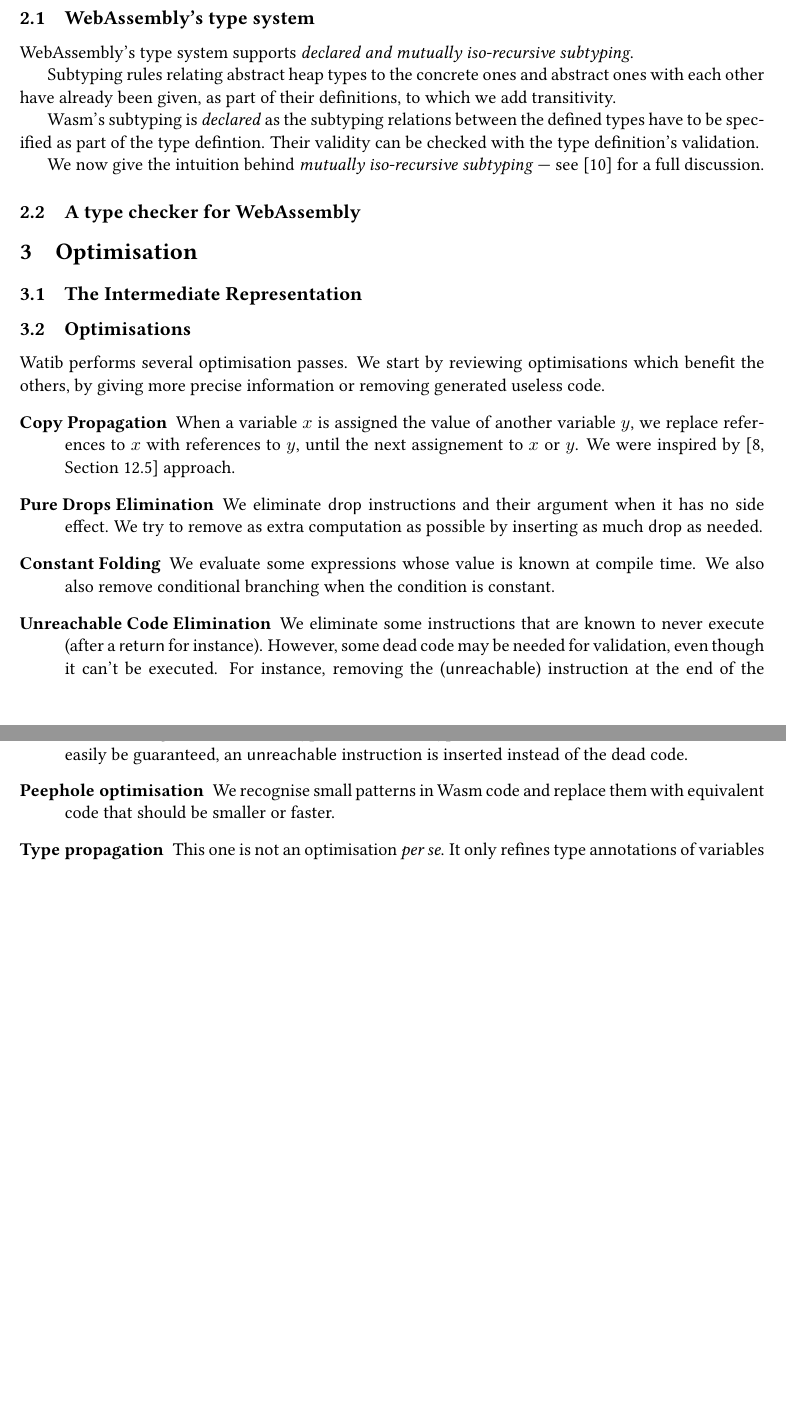
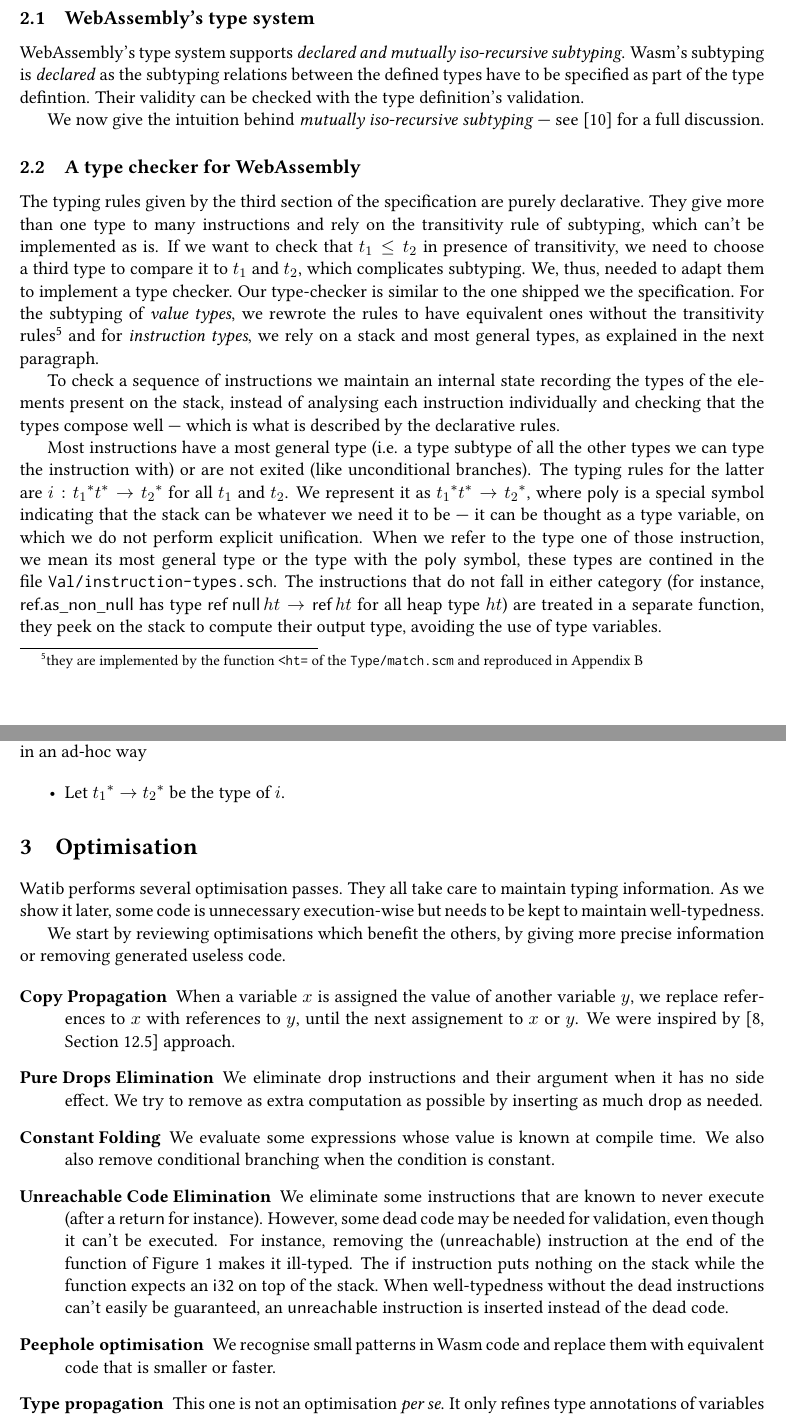
Before and after one commit to 4y8/watib, a LaTeX paper (report/report.tex): two parts of pages 4 and 5 of 7 before the commit and two parts of pages 4 and 5 of 8 after it, joined at a grey line, cut so that both start at the same text, the shorter picture padded with empty space. Compiled offline with pdfLaTeX.

Commit message:
Continued the report.

```diff
--- a/report/report.tex
+++ b/report/report.tex
@@ -8,6 +8,7 @@
 \usepackage[a4paper, left=1in, right=1in]{geometry}
 \usepackage{calc}
 
+\usepackage{mathpartir}
 \usepackage{amsmath}
 \DeclareMathOperator{\reft}{\textsf{ref}}
 \DeclareMathOperator{\refnullt}{\textsf{ref null}}
@@ -194,11 +195,6 @@
 
 WebAssembly's type system supports \emph{declared and mutually iso-recursive
 subtyping}.
-
-Subtyping rules relating abstract heap types to the concrete ones and abstract
-ones with each other have already been given, as part of their definitions,
-to which we add transitivity.
-
 Wasm's subtyping is \emph{declared} as the subtyping relations between the
 defined types have to be specified as part of the type defintion. Their validity
 can be checked with the type definition's validation.
@@ -206,12 +202,52 @@
 We now give the intuition behind \emph{mutually iso-recursive subtyping} ---
 see~\cite{rossberg2023mutually} for a full discussion.
 \subsection{A type checker for WebAssembly}
+The typing rules given by the third section of the specification are purely
+declarative. They give more than one type to many instructions and rely on the
+transitivity rule of subtyping, which can't be implemented as is. If we want to
+check that $t_1 \leq t_2$ in presence of transitivity, we need to choose a third
+type to compare it to $t_1$ and $t_2$, which complicates subtyping. We, thus,
+needed to adapt them to implement a type checker. Our type-checker is similar to
+the one shipped we the specification. For the subtyping of \emph{value types},
+we rewrote the rules to have equivalent ones without the transitivity
+rules\footnote{they are implemented by the function \texttt{<ht=} of the
+\texttt{Type/match.scm} and reproduced in Appendix~\ref{subtyping}} and for
+\emph{instruction types}, we rely on a stack and most general types, as
+explained in the next paragraph.
+
+To check a sequence of instructions we maintain an internal state recording the
+types of the elements present on the stack, instead of analysing each
+instruction individually and checking that the types compose well --- which is
+what is described by the declarative rules.
+
+Most instructions have a most general type (i.e. a type subtype of all the other
+types we can type the instruction with) or are not exited (like unconditional
+branches). The typing rules for the latter are $i:{t_1}^*t^*\to {t_2}^*$ for all
+$t_1$ and $t_2$. We represent it as ${t_1}^*t^*\to {t_2}^*$, where \textsf{poly}
+is a special symbol indicating that the stack can be whatever we need it to be
+--- it can be thought as a type variable, on which we do not perform explicit
+unification. When we refer to the type one of those instruction, we mean its
+most general type or the type with the \textsf{poly} symbol, these types are
+contined in the file \texttt{Val/instruction-types.sch}. The instructions that
+do not fall in either category (for instance, \textsf{ref.as\_non\_null} has
+type $\refnullt ht\to \reft ht$ for all heap type $ht$) are treated in a
+separate function, they peek on the stack to compute their output type, avoiding
+the use of type variables.
+
+We describe how one instruction $i$ modifies the state of this stack. Either the
+instruction is treated in an ad-hoc way
+
+\begin{itemize}
+\item Let ${t_1}^*\to{t_2}^*$ be the type of $i$.
+\end{itemize}
 \section{Optimisation}\label{opt}
-\subsection{The Intermediate Representation}\label{ir}
-\subsection{Optimisations}
-Watib performs several optimisation passes. We start by reviewing optimisations
-which benefit the others, by giving more precise information or removing
-generated useless code.
+\textsf{Watib} performs several optimisation passes. They all take care to
+maintain typing information. As we show it later, some code is unnecessary
+execution-wise but needs to be kept to maintain well-typedness.
+
+We start by reviewing optimisations which benefit the others, by giving more
+precise information or removing generated useless code.
+
 \begin{description}
   \item[Copy Propagation] When a variable $x$ is assigned the value of another
     variable $y$, we replace references to $x$ with references to $y$, until the
@@ -227,11 +263,13 @@
     known to never execute (after a \textsf{return} for instance). However, some
     dead code may be needed for validation, even though it can't be executed.
     For instance, removing the \textsf{(unreachable)} instruction at the end of
-    the function of figure~\ref{ex} makes it ill-typed.  When well-typedness
-    without the dead instructions can't easily be guaranteed, an
-    \textsf{unreachable} instruction is inserted instead of the dead code.
+    the function of Figure~\ref{ex} makes it ill-typed. The \textsf{if}
+    instruction puts nothing on the stack while the function expects an
+    \textsf{i32} on top of the stack. When well-typedness without the dead
+    instructions can't easily be guaranteed, an \textsf{unreachable} instruction
+    is inserted instead of the dead code.
   \item[Peephole optimisation] We recognise small patterns in Wasm code and
-    replace them with equivalent code that should be smaller or faster.
+    replace them with equivalent code that is smaller or faster.
   \item[Type propagation] This one is not an optimisation \emph{per se}. It only
     refines type annotations of variables in the IR. When a variable is assigned
     a value, the type of this value (which may be a strict subtype of the
```
Also changed, not shown: report/report.tex (38 more changed lines), 4 other files.
